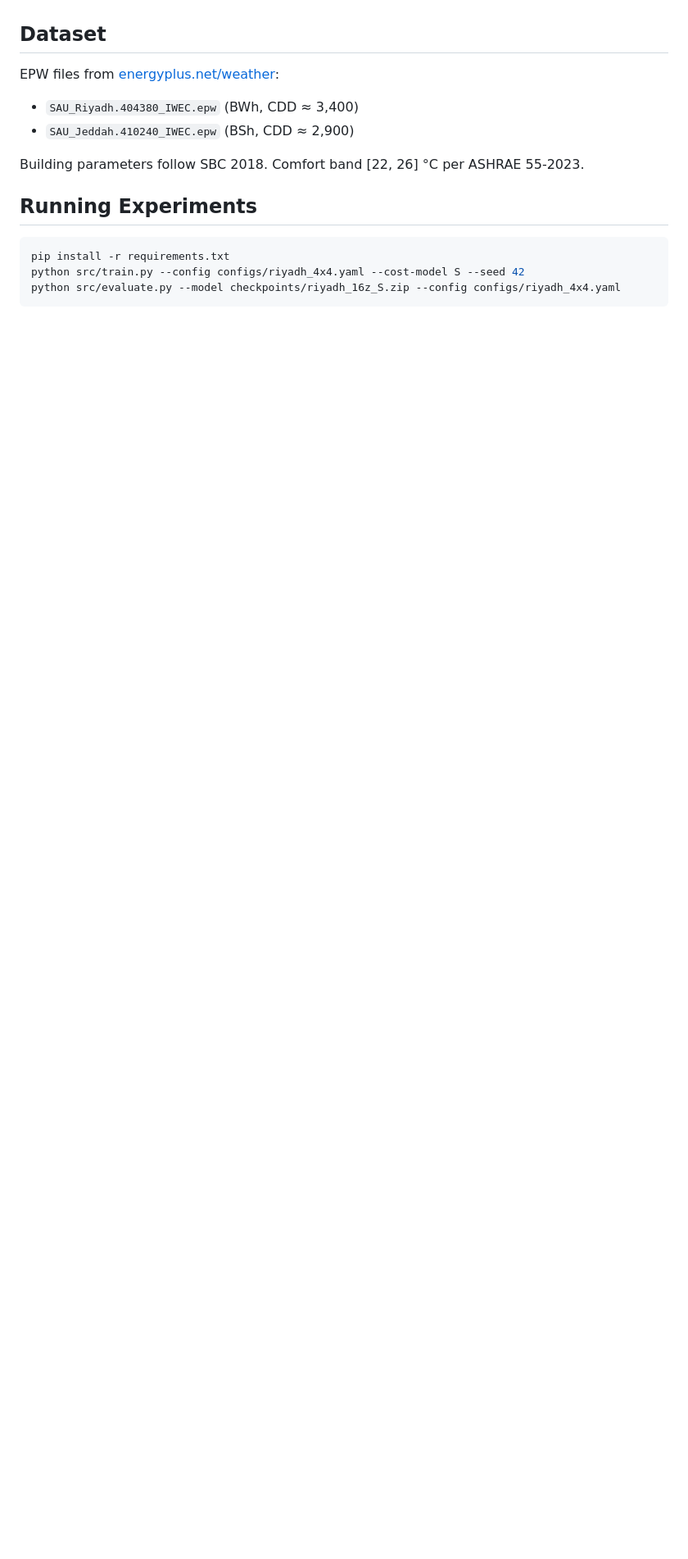
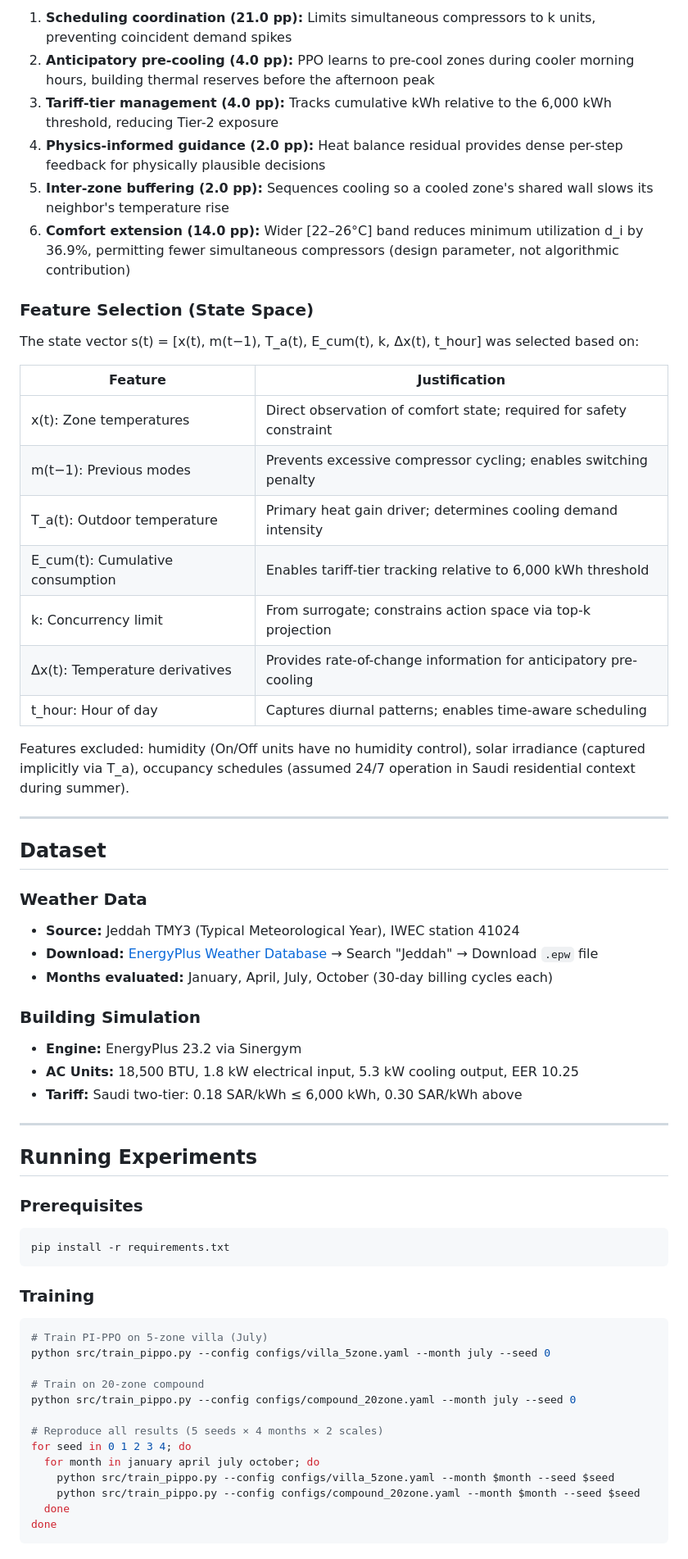
Before and after one commit to drhamzahfaraj/Cost-Effective-Tariff-Aware-HVAC-Coordination-in-Saudi-Residential-Buildings-Using-Physics-Informed-, a Markdown page: README.md, the part around one of its changes. Shown at 82% size. Rendered like a GitHub page; blank space fills up the shorter version.

````diff
--- a/README.md
+++ b/README.md
@@ -114,16 +125,65 @@ A hybrid Rule-Based Reinforcement Learning (RBRL) framework combines hard constr
+1. **Scheduling coordination (21.0 pp):** Limits simultaneous compressors to k units, preventing coincident demand spikes
+2. **Anticipatory pre-cooling (4.0 pp):** PPO learns to pre-cool zones during cooler morning hours, building thermal reserves before the afternoon peak
+3. **Tariff-tier management (4.0 pp):** Tracks cumulative kWh relative to the 6,000 kWh threshold, reducing Tier-2 exposure
+4. **Physics-informed guidance (2.0 pp):** Heat balance residual provides dense per-step feedback for physically plausible decisions
+5. **Inter-zone buffering (2.0 pp):** Sequences cooling so a cooled zone's shared wall slows its neighbor's temperature rise
+6. **Comfort extension (14.0 pp):** Wider [22–26°C] band reduces minimum utilization d_i by 36.9%, permitting fewer simultaneous compressors (design parameter, not algorithmic contribution)
+
+### Feature Selection (State Space)
+
+The state vector s(t) = [x(t), m(t−1), T_a(t), E_cum(t), k, Δx(t), t_hour] was selected based on:
+
+| Feature | Justification |
+|---------|---------------|
+| x(t): Zone temperatures | Direct observation of comfort state; required for safety constraint |
+| m(t−1): Previous modes | Prevents excessive compressor cycling; enables switching penalty |
+| T_a(t): Outdoor temperature | Primary heat gain driver; determines cooling demand intensity |
+| E_cum(t): Cumulative consumption | Enables tariff-tier tracking relative to 6,000 kWh threshold |
+| k: Concurrency limit | From surrogate; constrains action space via top-k projection |
+| Δx(t): Temperature derivatives | Provides rate-of-change information for anticipatory pre-cooling |
+| t_hour: Hour of day | Captures diurnal patterns; enables time-aware scheduling |
+
+Features excluded: humidity (On/Off units have no humidity control), solar irradiance (captured implicitly via T_a), occupancy schedules (assumed 24/7 operation in Saudi residential context during summer).
+
+---
 
 ## Dataset
 
-EPW files from [energyplus.net/weather](https://energyplus.net/weather):
-- `SAU_Riyadh.404380_IWEC.epw` (BWh, CDD ≈ 3,400)
-- `SAU_Jeddah.410240_IWEC.epw` (BSh, CDD ≈ 2,900)
+### Weather Data
+- **Source:** Jeddah TMY3 (Typical Meteorological Year), IWEC station 41024
+- **Download:** [EnergyPlus Weather Database](https://energyplus.net/weather) → Search "Jeddah" → Download `.epw` file
+- **Months evaluated:** January, April, July, October (30-day billing cycles each)
 
-Building parameters follow SBC 2018. Comfort band [22, 26] °C per ASHRAE 55-2023.
+### Building Simulation
+- **Engine:** EnergyPlus 23.2 via Sinergym
+- **AC Units:** 18,500 BTU, 1.8 kW electrical input, 5.3 kW cooling output, EER 10.25
+- **Tariff:** Saudi two-tier: 0.18 SAR/kWh ≤ 6,000 kWh, 0.30 SAR/kWh above
+
+---
 
 ## Running Experiments
 
+### Prerequisites
+
 ```bash
 pip install -r requirements.txt
-python src/train.py --config configs/riyadh_4x4.yaml --cost-model S --seed 42
-python src/evaluate.py --model checkpoints/riyadh_16z_S.zip --config configs/riyadh_4x4.yaml
 ```
+
+### Training
+
+```bash
+# Train PI-PPO on 5-zone villa (July)
+python src/train_pippo.py --config configs/villa_5zone.yaml --month july --seed 0
+
+# Train on 20-zone compound
+python src/train_pippo.py --config configs/compound_20zone.yaml --month july --seed 0
+
+# Reproduce all results (5 seeds × 4 months × 2 scales)
+for seed in 0 1 2 3 4; do
+  for month in january april july october; do
+    python src/train_pippo.py --config configs/villa_5zone.yaml --month $month --seed $seed
+    python src/train_pippo.py --config configs/compound_20zone.yaml --month $month --seed $seed
+  done
+done
+```
+
````
Also changed, not shown: other parts of README.md (+131 -88 lines).
